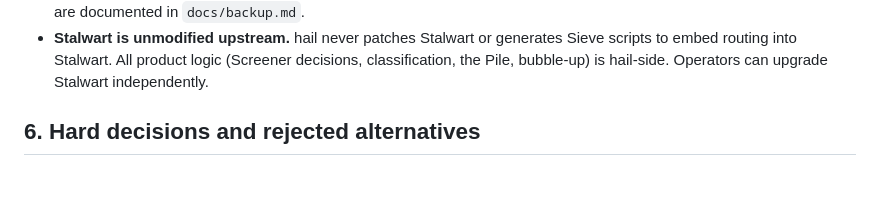
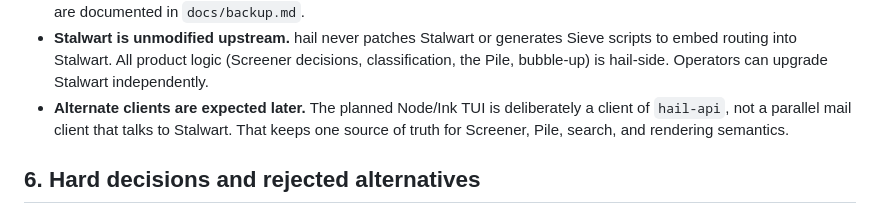
Before and after one commit to martintrojer/hail, a Markdown page: docs/architecture.md, the part around the change. Rendered like a GitHub page; blank space fills up the shorter version.

```diff
--- a/docs/architecture.md
+++ b/docs/architecture.md
@@ -142,6 +142,10 @@ the rationale is in `docs/design.md` §6.
   generates Sieve scripts to embed routing into Stalwart. All product
   logic (Screener decisions, classification, the Pile, bubble-up) is
   hail-side. Operators can upgrade Stalwart independently.
+- **Alternate clients are expected later.** The planned Node/Ink TUI is
+  deliberately a client of `hail-api`, not a parallel mail client that talks to
+  Stalwart. That keeps one source of truth for Screener, Pile, search, and
+  rendering semantics.
 
 ## 6. Hard decisions and rejected alternatives
 
```
Also changed, not shown: docs/design.md (+4 -0 lines).
